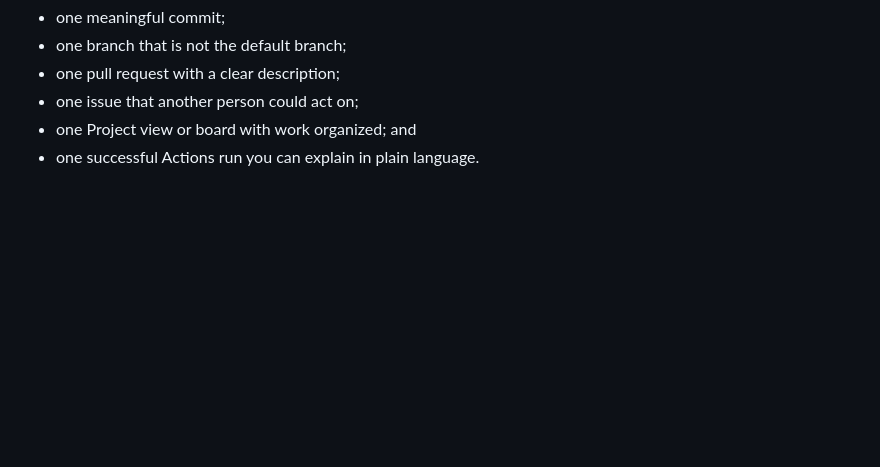
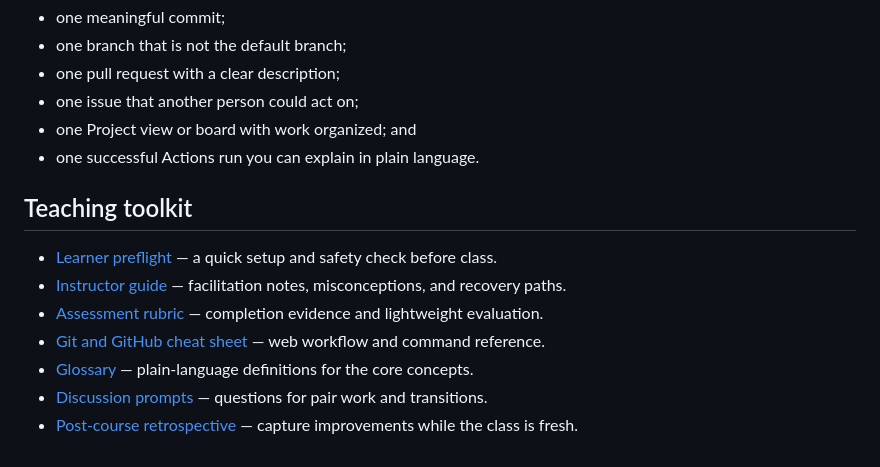
Before and after one commit to SiteQ8/mgh-900-github-foundations, a Markdown page: README.md, the part around the change. GitHub-like rendering; blank space fills up the shorter version.

Commit message:
Link instructor and learner toolkit

```diff
--- a/README.md
+++ b/README.md
@@ -66,3 +66,14 @@ You are ready to leave when you can point to:
 - one issue that another person could act on;
 - one Project view or board with work organized; and
 - one successful Actions run you can explain in plain language.
+
+
+## Teaching toolkit
+
+- [Learner preflight](learner-preflight.md) — a quick setup and safety check before class.
+- [Instructor guide](instructor-guide.md) — facilitation notes, misconceptions, and recovery paths.
+- [Assessment rubric](assessment-rubric.md) — completion evidence and lightweight evaluation.
+- [Git and GitHub cheat sheet](git-github-cheatsheet.md) — web workflow and command reference.
+- [Glossary](glossary.md) — plain-language definitions for the core concepts.
+- [Discussion prompts](discussion-prompts.md) — questions for pair work and transitions.
+- [Post-course retrospective](retrospective.md) — capture improvements while the class is fresh.
```
